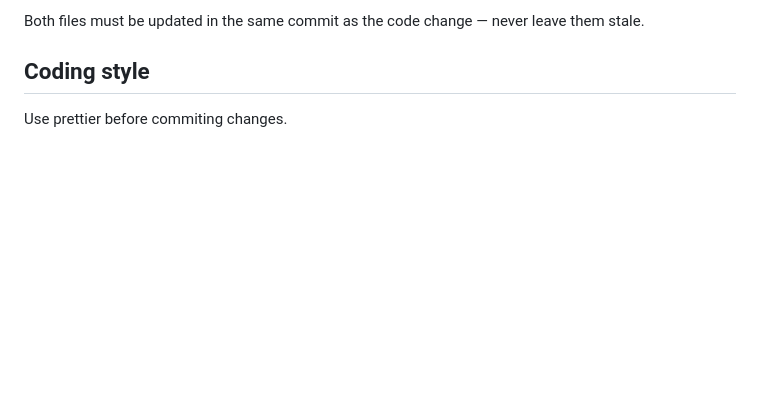
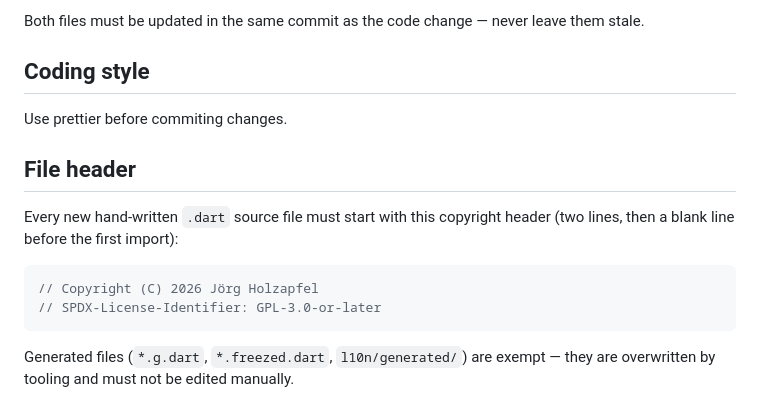
Before and after one commit to ceotjoe/silvertimer_flutter, a Markdown page: CLAUDE.md, the part around the change. GitHub-like rendering; blank space fills up the shorter version.

Commit message:
docs(claude): add file header rule for new Dart source files
Every new hand-written .dart file must start with the GPL-3.0 copyright
header for Jörg Holzapfel. Generated files are exempt.

Co-Authored-By: Claude Sonnet 4.6 <noreply@anthropic.com>

````diff
--- a/CLAUDE.md
+++ b/CLAUDE.md
@@ -107,3 +107,14 @@ Both files must be updated in the same commit as the code change — never leave
 ## Coding style
 
 Use prettier before commiting changes.
+
+## File header
+
+Every new hand-written `.dart` source file must start with this copyright header (two lines, then a blank line before the first import):
+
+```dart
+// Copyright (C) 2026 Jörg Holzapfel
+// SPDX-License-Identifier: GPL-3.0-or-later
+```
+
+Generated files (`*.g.dart`, `*.freezed.dart`, `l10n/generated/`) are exempt — they are overwritten by tooling and must not be edited manually.
````
